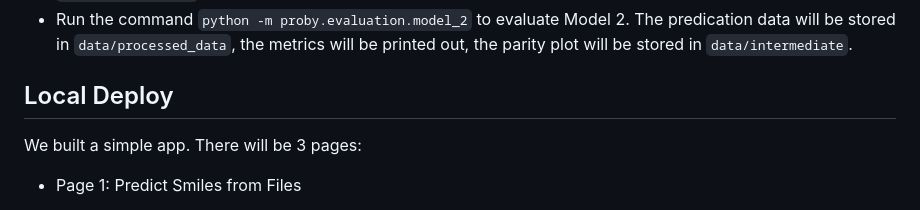
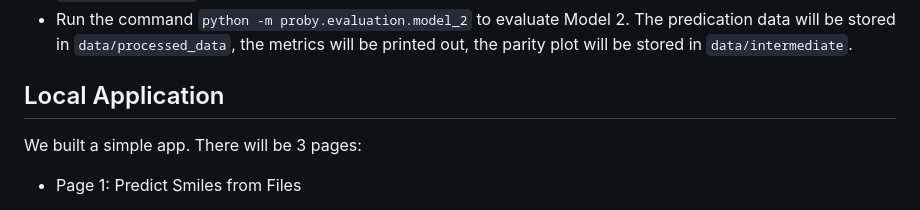
Before and after one commit to 18lyb12/proby, a Markdown page: README.md, the part around the change. Drawn GitHub-style.

```diff
--- a/README.md
+++ b/README.md
@@ -63,7 +63,7 @@ We run the evaluation on the test data generated in Data Preprocessing step.
 - Run the command `python -m proby.evaluation.model_15` to evaluate Model 1.5. The predication data will be stored in `data/processed_data`, the metrics will be printed out, the ROC curve and PR curve will be stored in `data/intermediate`.
 - Run the command `python -m proby.evaluation.model_2` to evaluate Model 2. The predication data will be stored in `data/processed_data`, the metrics will be printed out, the parity plot will be stored in `data/intermediate`.
 
-## Local Deploy
+## Local Application
 We built a simple app. There will be 3 pages:
 - Page 1: Predict Smiles from Files
 
```
